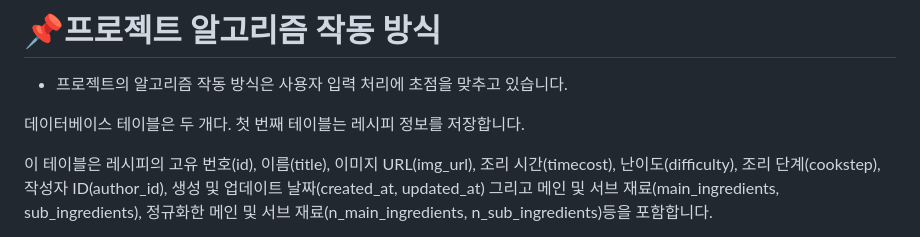
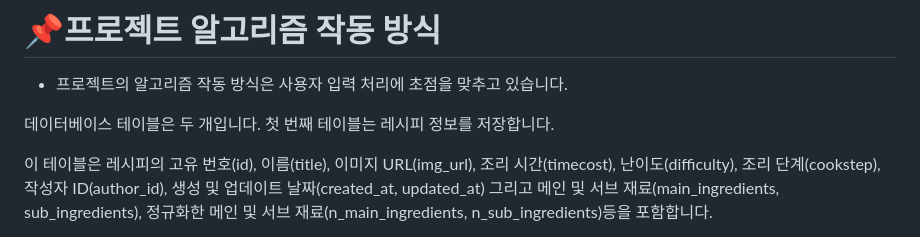
Before and after one commit to CSID-DGU/2023-2-OSSP1-CrashLandingOnYou-6, a Markdown page: README.md, the part around the change. Drawn GitHub-style.

```diff
--- a/README.md
+++ b/README.md
@@ -92,7 +92,7 @@
 # 📌프로젝트 알고리즘 작동 방식
 - 프로젝트의 알고리즘 작동 방식은 사용자 입력 처리에 초점을 맞추고 있습니다.
 
-데이터베이스 테이블은 두 개다. 첫 번째 테이블는 레시피 정보를 저장합니다.
+데이터베이스 테이블은 두 개입니다. 첫 번째 테이블는 레시피 정보를 저장합니다.
 
 이 테이블은 레시피의 고유 번호(id), 이름(title), 이미지 URL(img_url), 조리 시간(timecost), 난이도(difficulty), 조리 단계(cookstep), 작성자 ID(author_id), 생성 및 업데이트 날짜(created_at, updated_at) 그리고 메인 및 서브 재료(main_ingredients, sub_ingredients), 정규화한 메인 및 서브 재료(n_main_ingredients, n_sub_ingredients)등을 포함합니다.
 
```
